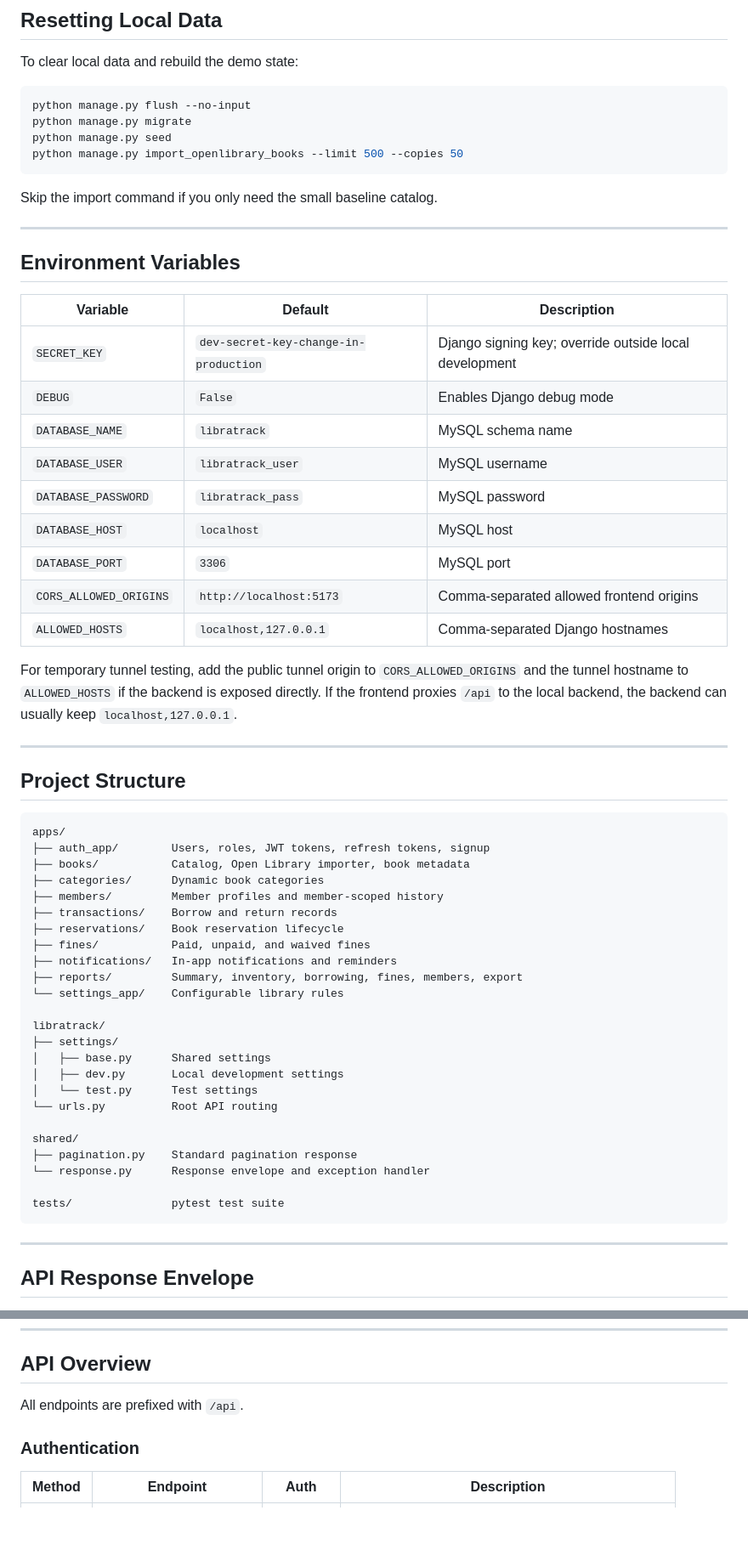
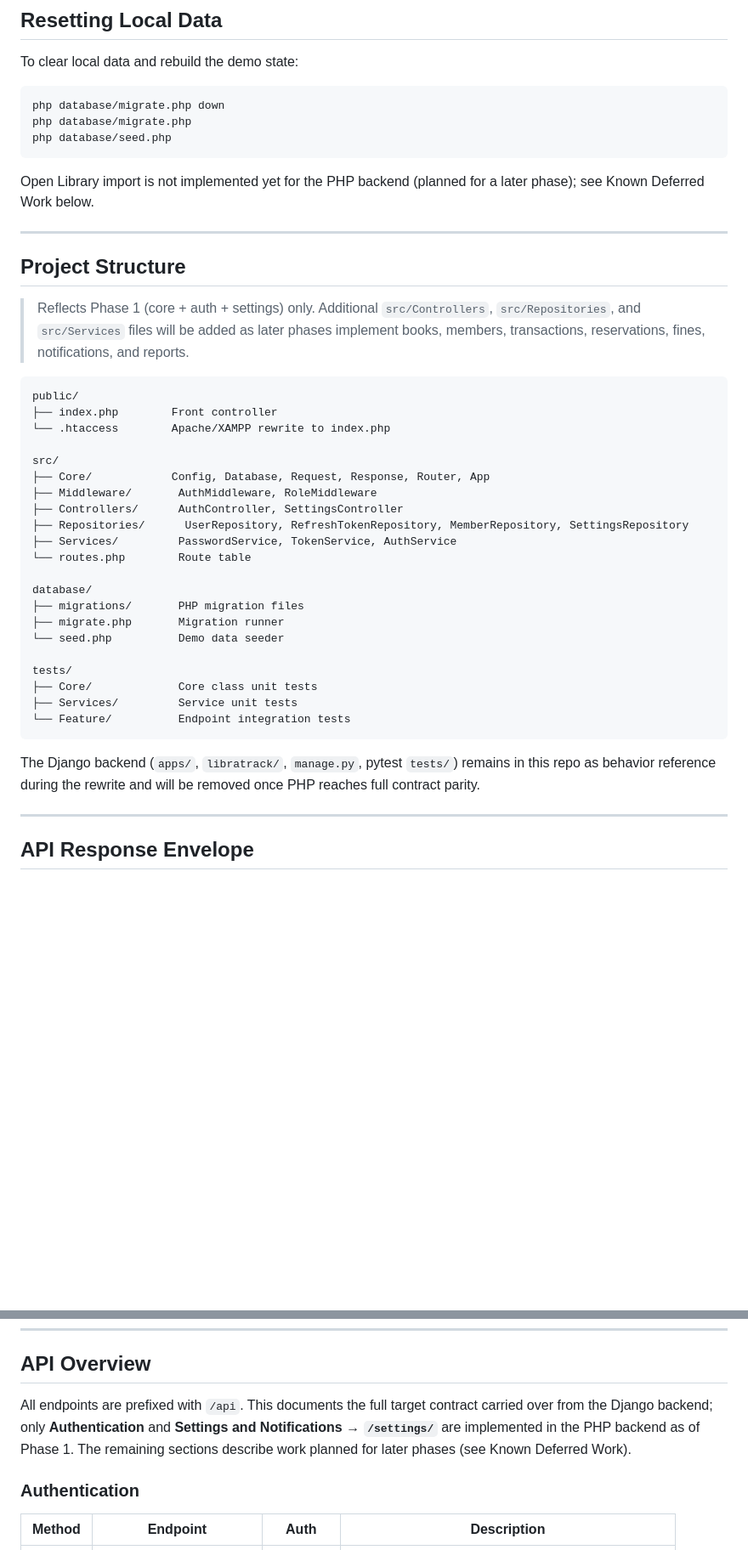
Before and after one commit to MuneneCalvin/libratrack-server, a Markdown page: README.md, 2 parts joined by grey strips. Shown at 85% size. Rendered like a GitHub page; blank space fills up the shorter version.

Commit message:
docs: remove stale Django references from PHP backend README
Task 7 review flagged a duplicated Environment Variables section and
python manage.py commands left over from the Django docs, contradicting
the new PHP setup instructions. Also scoped Project Structure to Phase 1
and flagged unimplemented API sections.

````diff
--- a/README.md
+++ b/README.md
@@ -155,65 +155,50 @@ Created by `python manage.py seed`:
 To clear local data and rebuild the demo state:
 
 ```bash
-python manage.py flush --no-input
-python manage.py migrate
-python manage.py seed
-python manage.py import_openlibrary_books --limit 500 --copies 50
+php database/migrate.php down
+php database/migrate.php
+php database/seed.php
 ```
 
-Skip the import command if you only need the small baseline catalog.
-
----
-
-## Environment Variables
-
-| Variable | Default | Description |
-|---|---|---|
-| `SECRET_KEY` | `dev-secret-key-change-in-production` | Django signing key; override outside local development |
-| `DEBUG` | `False` | Enables Django debug mode |
-| `DATABASE_NAME` | `libratrack` | MySQL schema name |
-| `DATABASE_USER` | `libratrack_user` | MySQL username |
-| `DATABASE_PASSWORD` | `libratrack_pass` | MySQL password |
-| `DATABASE_HOST` | `localhost` | MySQL host |
-| `DATABASE_PORT` | `3306` | MySQL port |
-| `CORS_ALLOWED_ORIGINS` | `http://localhost:5173` | Comma-separated allowed frontend origins |
-| `ALLOWED_HOSTS` | `localhost,127.0.0.1` | Comma-separated Django hostnames |
-
-For temporary tunnel testing, add the public tunnel origin to
-`CORS_ALLOWED_ORIGINS` and the tunnel hostname to `ALLOWED_HOSTS` if the backend
-is exposed directly. If the frontend proxies `/api` to the local backend, the
-backend can usually keep `localhost,127.0.0.1`.
+Open Library import is not implemented yet for the PHP backend (planned for a
+later phase); see Known Deferred Work below.
 
 ---
 
 ## Project Structure
 
+> Reflects Phase 1 (core + auth + settings) only. Additional `src/Controllers`,
+> `src/Repositories`, and `src/Services` files will be added as later phases
+> implement books, members, transactions, reservations, fines, notifications,
+> and reports.
+
 ```text
-apps/
-├── auth_app/        Users, roles, JWT tokens, refresh tokens, signup
-├── books/           Catalog, Open Library importer, book metadata
-├── categories/      Dynamic book categories
-├── members/         Member profiles and member-scoped history
-├── transactions/    Borrow and return records
-├── reservations/    Book reservation lifecycle
-├── fines/           Paid, unpaid, and waived fines
-├── notifications/   In-app notifications and reminders
-├── reports/         Summary, inventory, borrowing, fines, members, export
-└── settings_app/    Configurable library rules
+public/
+├── index.php        Front controller
+└── .htaccess        Apache/XAMPP rewrite to index.php
 
-libratrack/
-├── settings/
-│   ├── base.py      Shared settings
-│   ├── dev.py       Local development settings
-│   └── test.py      Test settings
-└── urls.py          Root API routing
+src/
+├── Core/            Config, Database, Request, Response, Router, App
+├── Middleware/       AuthMiddleware, RoleMiddleware
+├── Controllers/      AuthController, SettingsController
+├── Repositories/      UserRepository, RefreshTokenRepository, MemberRepository, SettingsRepository
+├── Services/         PasswordService, TokenService, AuthService
+└── routes.php        Route table
 
-shared/
-├── pagination.py    Standard pagination response
-└── response.py      Response envelope and exception handler
+database/
+├── migrations/       PHP migration files
+├── migrate.php       Migration runner
+└── seed.php          Demo data seeder
 
-tests/               pytest test suite
+tests/
+├── Core/             Core class unit tests
+├── Services/         Service unit tests
+└── Feature/          Endpoint integration tests
 ```
+
+The Django backend (`apps/`, `libratrack/`, `manage.py`, pytest `tests/`)
+remains in this repo as behavior reference during the rewrite and will be
+removed once PHP reaches full contract parity.
 
 ---
 
@@ -261,7 +246,11 @@ can include `activeBorrowCount`, `maxBooks`, and `remainingSlots`.
 
 ## API Overview
 
-All endpoints are prefixed with `/api`.
+All endpoints are prefixed with `/api`. This documents the full target contract
+carried over from the Django backend; only **Authentication** and
+**Settings and Notifications → `/settings/`** are implemented in the PHP
+backend as of Phase 1. The remaining sections describe work planned for later
+phases (see Known Deferred Work).
 
 ### Authentication
 
````
Also changed, not shown: other parts of README.md (+18 -1 lines).
